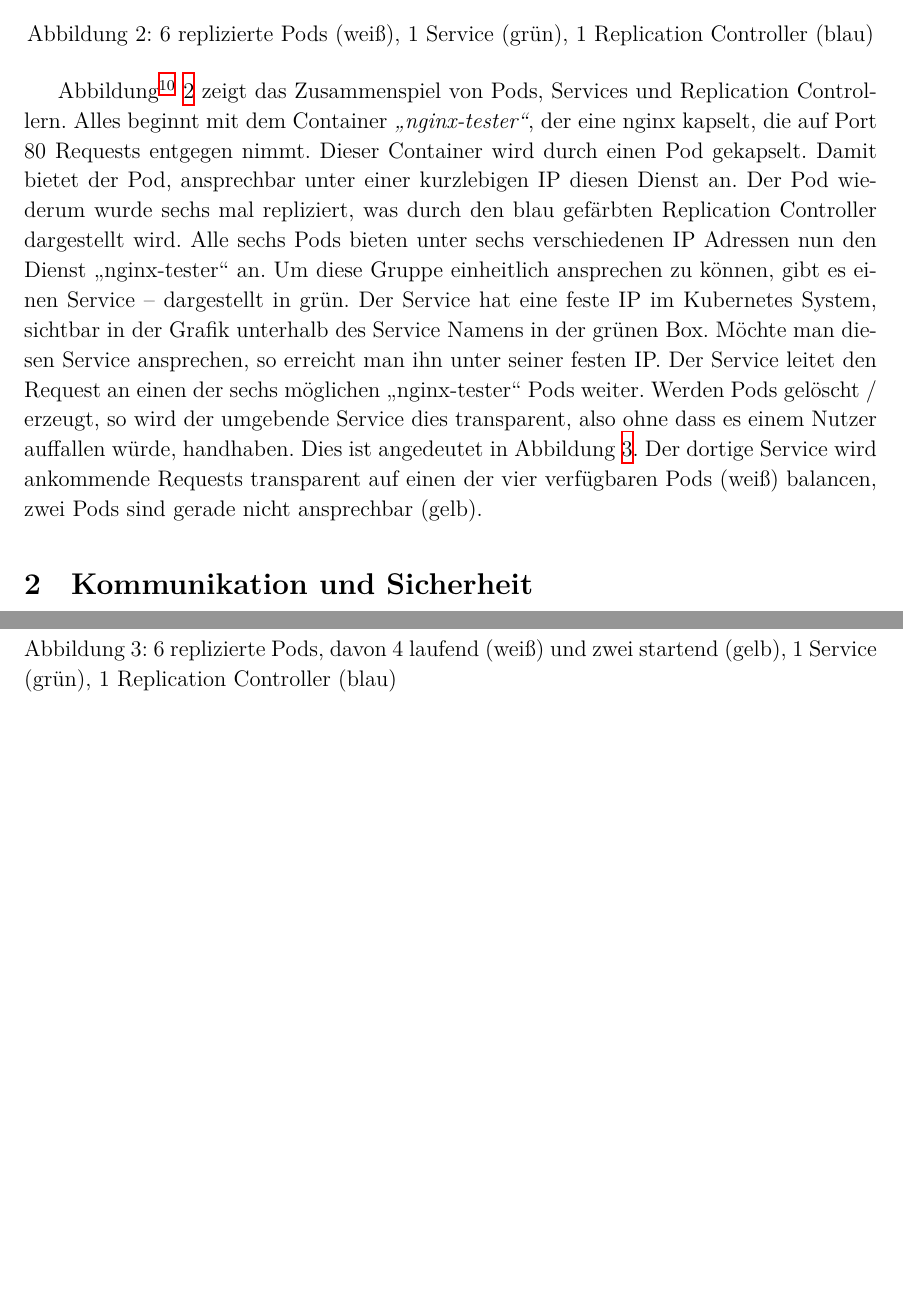
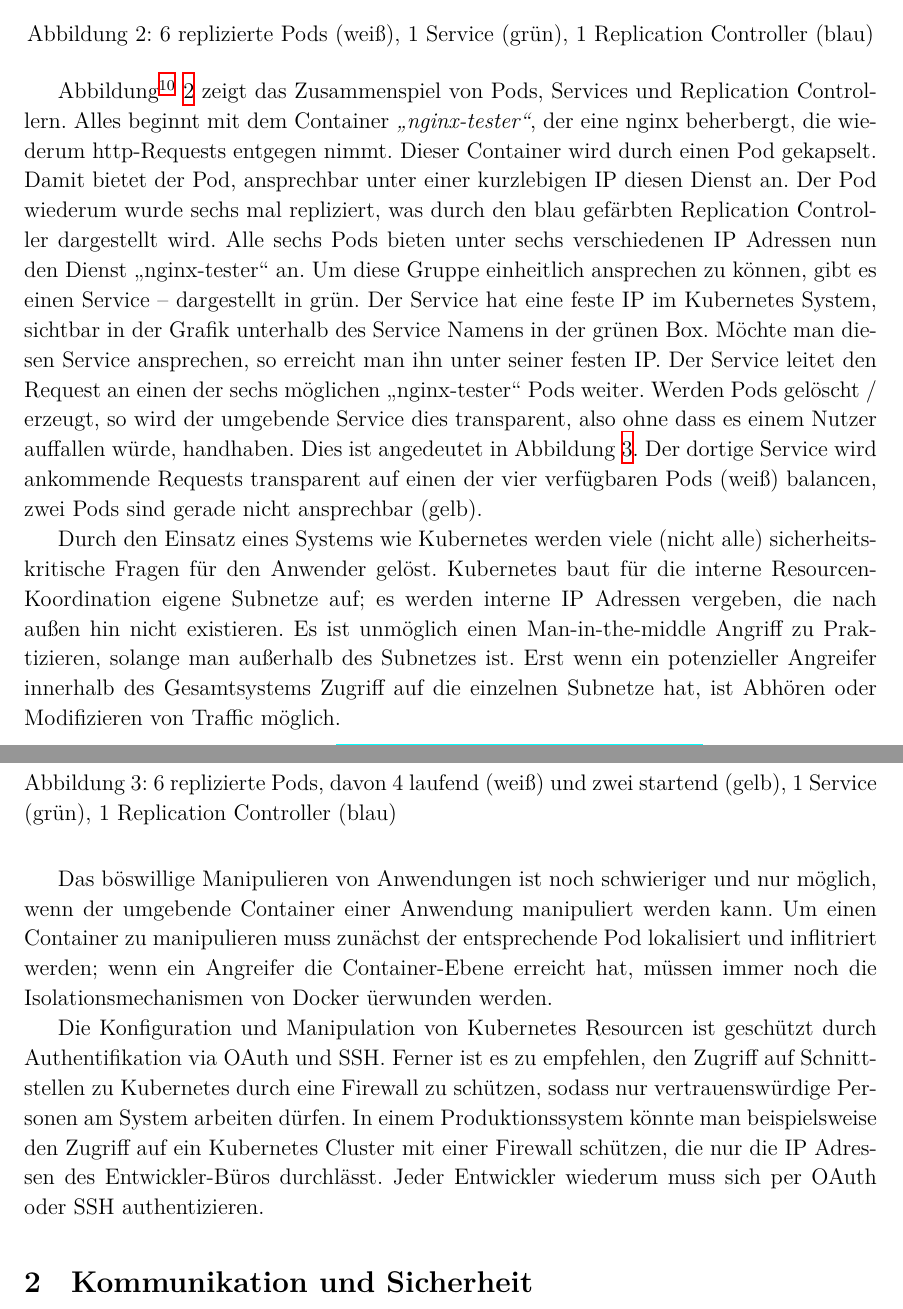
Before and after one commit to 0ortmann/EvS-MS-Demo, a LaTeX paper (paper.tex, which reads tex/architektur.tex): two parts of pages 6 and 7 of 8, joined at a grey line, cut so that both start at the same text, the shorter picture padded with empty space. Compiled offline with XeLaTeX; a missing font is replaced by an installed copy or a similar font; an older LaTeX class or package is replaced by its successor.

Commit message:
Finish chapter 2 (security in k8s, secure use of k8s)

```diff
--- a/tex/architektur.tex
+++ b/tex/architektur.tex
@@ -78,7 +78,7 @@ Da Pods jeweils eine eigene IP im Kubernetes System haben, müssen sie entsprech
     \label{fig:k8s-pod-concept}
 \end{figure}
 
-Abbildung\footnote{Grafik erzeugt mit k8s-visualizer, \url{https://github.com/0ortmann/k8s-visualizer}} \ref{fig:k8s-pod-concept} zeigt das Zusammenspiel von Pods, Services und Replication Controllern. Alles beginnt mit dem Container \textit{„nginx-tester“}, der eine nginx kapselt, die auf Port 80 Requests entgegen nimmt. Dieser Container wird durch einen Pod gekapselt. Damit bietet der Pod, ansprechbar unter einer kurzlebigen IP diesen Dienst an. Der Pod wiederum wurde sechs mal repliziert, was durch den blau gefärbten Replication Controller dargestellt wird. Alle sechs Pods bieten unter sechs verschiedenen IP Adressen nun den Dienst „nginx-tester“ an. Um diese Gruppe einheitlich ansprechen zu können, gibt es einen Service -- dargestellt in grün. Der Service hat eine feste IP im Kubernetes System, sichtbar in der Grafik unterhalb des Service Namens in der grünen Box. Möchte man diesen Service ansprechen, so erreicht man ihn unter seiner festen IP. Der Service leitet den Request an einen der sechs möglichen „nginx-tester“ Pods weiter. Werden Pods gelöscht / erzeugt, so wird der umgebende Service dies transparent, also ohne dass es einem Nutzer auffallen würde, handhaben. Dies ist angedeutet in Abbildung \ref{fig:k8s-pod-starting}. Der dortige Service wird ankommende Requests transparent auf einen der vier verfügbaren Pods (weiß) balancen, zwei Pods sind gerade nicht ansprechbar (gelb).
+Abbildung\footnote{Grafik erzeugt mit k8s-visualizer, \url{https://github.com/0ortmann/k8s-visualizer}} \ref{fig:k8s-pod-concept} zeigt das Zusammenspiel von Pods, Services und Replication Controllern. Alles beginnt mit dem Container \textit{„nginx-tester“}, der eine nginx beherbergt, die wiederum http-Requests entgegen nimmt. Dieser Container wird durch einen Pod gekapselt. Damit bietet der Pod, ansprechbar unter einer kurzlebigen IP diesen Dienst an. Der Pod wiederum wurde sechs mal repliziert, was durch den blau gefärbten Replication Controller dargestellt wird. Alle sechs Pods bieten unter sechs verschiedenen IP Adressen nun den Dienst „nginx-tester“ an. Um diese Gruppe einheitlich ansprechen zu können, gibt es einen Service -- dargestellt in grün. Der Service hat eine feste IP im Kubernetes System, sichtbar in der Grafik unterhalb des Service Namens in der grünen Box. Möchte man diesen Service ansprechen, so erreicht man ihn unter seiner festen IP. Der Service leitet den Request an einen der sechs möglichen „nginx-tester“ Pods weiter. Werden Pods gelöscht / erzeugt, so wird der umgebende Service dies transparent, also ohne dass es einem Nutzer auffallen würde, handhaben. Dies ist angedeutet in Abbildung \ref{fig:k8s-pod-starting}. Der dortige Service wird ankommende Requests transparent auf einen der vier verfügbaren Pods (weiß) balancen, zwei Pods sind gerade nicht ansprechbar (gelb).
 
 \begin{figure}[h]
     \centering
@@ -86,3 +86,10 @@ Abbildung\footnote{Grafik erzeugt mit k8s-visualizer, \url{https://github.com/0o
     \caption{6 replizierte Pods, davon 4 laufend (weiß) und zwei startend (gelb), 1 Service (grün), 1 Replication Controller (blau)}
     \label{fig:k8s-pod-starting}
 \end{figure}
+
+
+Durch den Einsatz eines Systems wie Kubernetes werden viele (nicht alle) sicherheitskritische Fragen für den Anwender gelöst. Kubernetes baut für die interne Resourcen-Koordination eigene Subnetze auf; es werden interne IP Adressen vergeben, die nach außen hin nicht existieren. Es ist unmöglich einen Man-in-the-middle Angriff zu Praktizieren, solange man außerhalb des Subnetzes ist. Erst wenn ein potenzieller Angreifer innerhalb des Gesamtsystems Zugriff auf die einzelnen Subnetze hat, ist Abhören oder Modifizieren von Traffic möglich.
+
+Das böswillige Manipulieren von Anwendungen ist noch schwieriger und nur möglich, wenn der umgebende Container einer Anwendung manipuliert werden kann. Um einen Container zu manipulieren muss zunächst der entsprechende Pod lokalisiert und inflitriert werden; wenn ein Angreifer die Container-Ebene erreicht hat, müssen immer noch die Isolationsmechanismen von Docker üerwunden werden.
+
+Die Konfiguration und Manipulation von Kubernetes Resourcen ist geschützt durch Authentifikation via OAuth und SSH. Ferner ist es zu empfehlen, den Zugriff auf Schnittstellen zu Kubernetes durch eine Firewall zu schützen, sodass nur vertrauenswürdige Personen am System arbeiten dürfen. In einem Produktionssystem könnte man beispielsweise den Zugriff auf ein Kubernetes Cluster mit einer Firewall schützen, die nur die IP Adressen des Entwickler-Büros durchlässt. Jeder Entwickler wiederum muss sich per OAuth oder SSH authentizieren.
```
